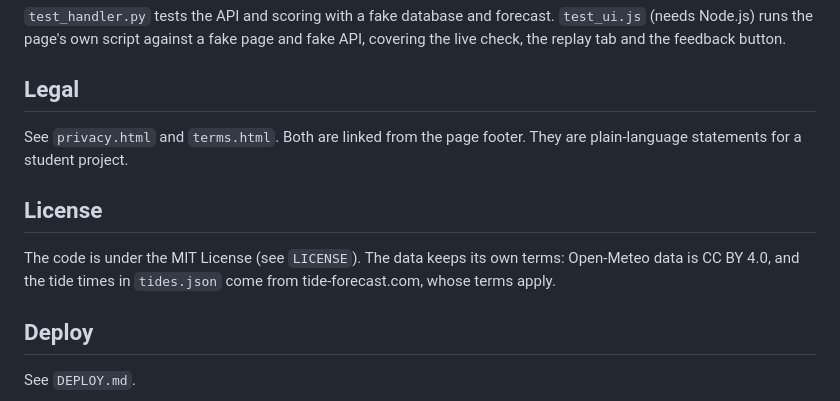
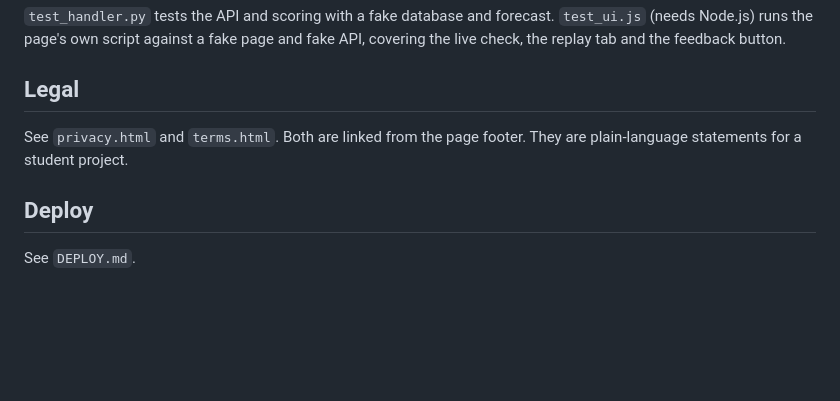
Before and after one commit to triixdev/jowar, a Markdown page: README.md, the part around the change. Drawn GitHub-style; blank space fills up the shorter version.

Commit message:
README
Removed license section from README.

```diff
--- a/README.md
+++ b/README.md
@@ -80,8 +80,5 @@ node test_ui.js
 ## Legal
 See `privacy.html` and `terms.html`. Both are linked from the page footer. They are plain-language statements for a student project.
 
-## License
-The code is under the MIT License (see `LICENSE`). The data keeps its own terms: Open-Meteo data is CC BY 4.0, and the tide times in `tides.json` come from tide-forecast.com, whose terms apply.
-
 ## Deploy
 See `DEPLOY.md`.
```
